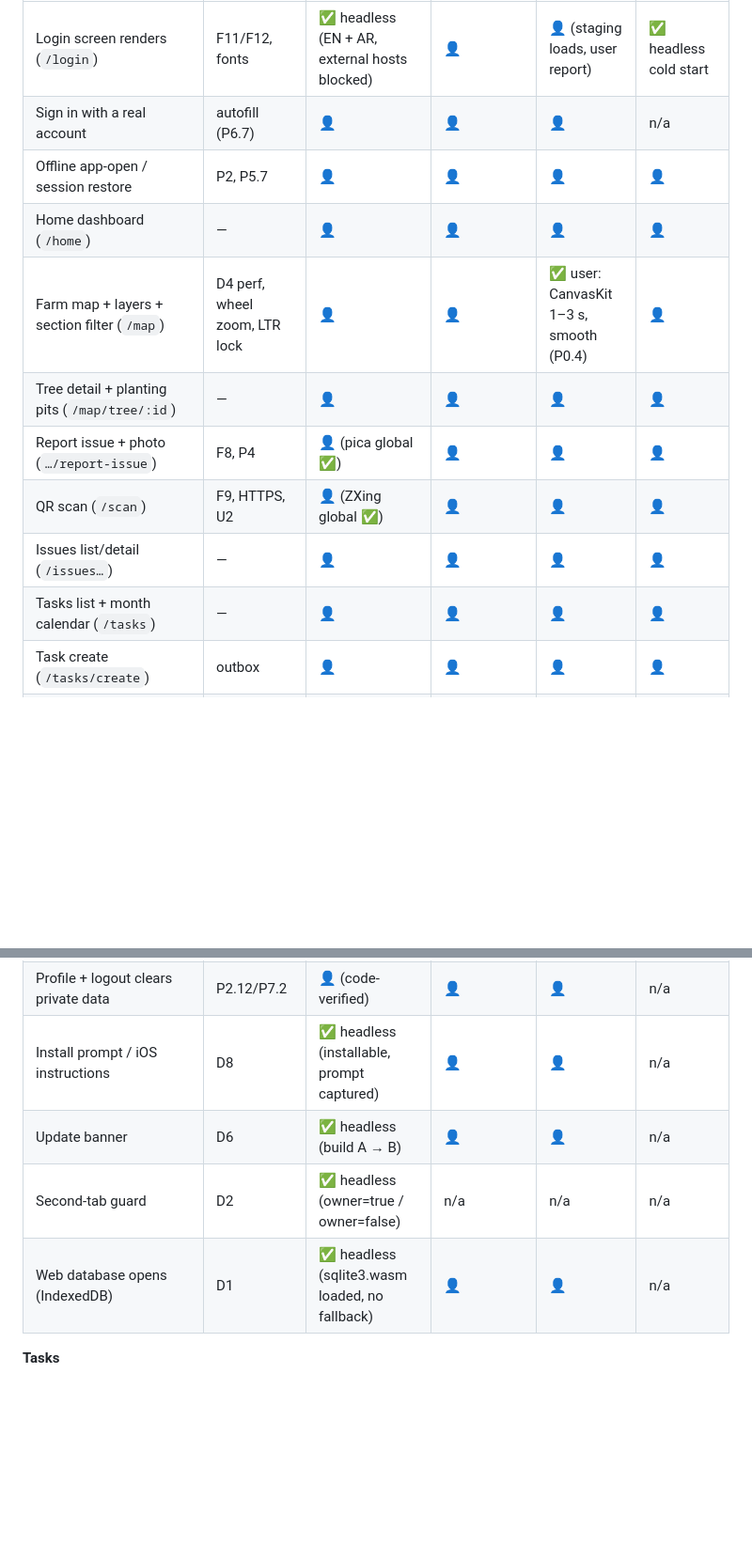
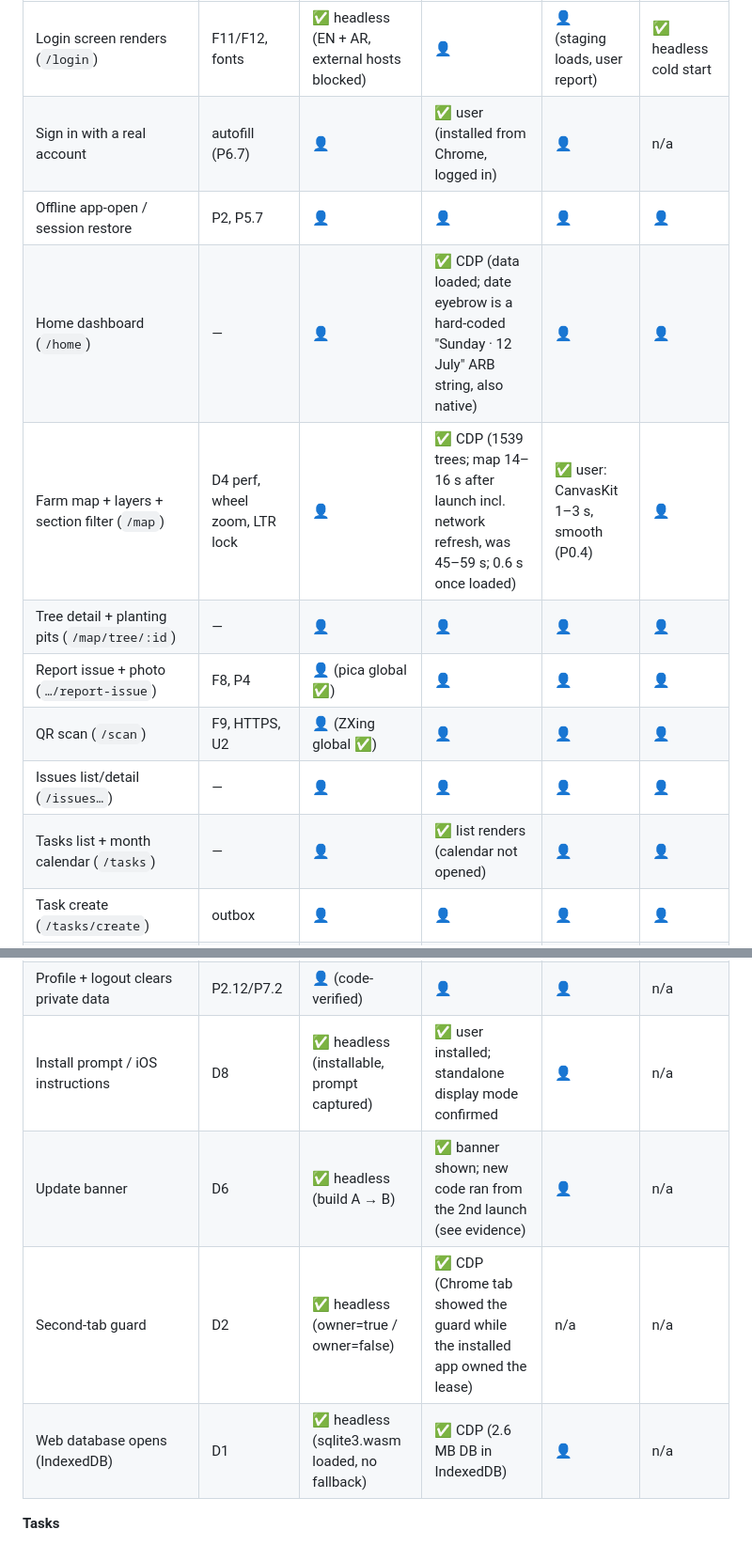
Before and after one commit to mohamed-elrais/al_wahat_farm_flutter, a Markdown page: PWA_IMPLEMENTATION_PLAN.md, 2 parts joined by grey strips. Shown at 94% size. Drawn GitHub-style; blank space fills up the shorter version.

```diff
--- a/PWA_IMPLEMENTATION_PLAN.md
+++ b/PWA_IMPLEMENTATION_PLAN.md
@@ -854,15 +854,15 @@ P8.7/P8.8 not wanted / not requested.
 | Feature (route) | Web concern | Desktop Chrome | Android emulator Chrome (functional only) | iPhone 11 Safari (installed) | Offline |
 |---|---|---|---|---|---|
 | Login screen renders (`/login`) | F11/F12, fonts | ✅ headless (EN + AR, external hosts blocked) | 👤 | 👤 (staging loads, user report) | ✅ headless cold start |
-| Sign in with a real account | autofill (P6.7) | 👤 | 👤 | 👤 | n/a |
+| Sign in with a real account | autofill (P6.7) | 👤 | ✅ user (installed from Chrome, logged in) | 👤 | n/a |
 | Offline app-open / session restore | P2, P5.7 | 👤 | 👤 | 👤 | 👤 |
-| Home dashboard (`/home`) | — | 👤 | 👤 | 👤 | 👤 |
-| Farm map + layers + section filter (`/map`) | D4 perf, wheel zoom, LTR lock | 👤 | 👤 | ✅ user: CanvasKit 1–3 s, smooth (P0.4) | 👤 |
+| Home dashboard (`/home`) | — | 👤 | ✅ CDP (data loaded; date eyebrow is a hard-coded "Sunday · 12 July" ARB string, also native) | 👤 | 👤 |
+| Farm map + layers + section filter (`/map`) | D4 perf, wheel zoom, LTR lock | 👤 | ✅ CDP (1539 trees; map 14–16 s after launch incl. network refresh, was 45–59 s; 0.6 s once loaded) | ✅ user: CanvasKit 1–3 s, smooth (P0.4) | 👤 |
 | Tree detail + planting pits (`/map/tree/:id`) | — | 👤 | 👤 | 👤 | 👤 |
 | Report issue + photo (`…/report-issue`) | F8, P4 | 👤 (pica global ✅) | 👤 | 👤 | 👤 |
 | QR scan (`/scan`) | F9, HTTPS, U2 | 👤 (ZXing global ✅) | 👤 | 👤 | 👤 |
 | Issues list/detail (`/issues…`) | — | 👤 | 👤 | 👤 | 👤 |
-| Tasks list + month calendar (`/tasks`) | — | 👤 | 👤 | 👤 | 👤 |
+| Tasks list + month calendar (`/tasks`) | — | 👤 | ✅ list renders (calendar not opened) | 👤 | 👤 |
 | Task create (`/tasks/create`) | outbox | 👤 | 👤 | 👤 | 👤 |
 | Task detail, status changes, evidence photos, photo viewer (`/tasks/:id`) | F15 CORS (✅ ACAO *) | 👤 | 👤 | 👤 | 👤 |
 | Inspection create + runner, restart persistence | F4 | 👤 | 👤 | 👤 | 👤 |
@@ -873,10 +873,10 @@ P8.7/P8.8 not wanted / not requested.
 | Sync badges + drain on reconnect/foreground | P3 | 👤 | 👤 | 👤 | 👤 |
 | Language switch EN↔AR + RTL | P1.10 font | ✅ headless (AR via browser locale) | 👤 | 👤 | ✅ headless (AR, external hosts blocked) |
 | Profile + logout clears private data | P2.12/P7.2 | 👤 (code-verified) | 👤 | 👤 | n/a |
-| Install prompt / iOS instructions | D8 | ✅ headless (installable, prompt captured) | 👤 | 👤 | n/a |
-| Update banner | D6 | ✅ headless (build A → B) | 👤 | 👤 | n/a |
-| Second-tab guard | D2 | ✅ headless (owner=true / owner=false) | n/a | n/a | n/a |
-| Web database opens (IndexedDB) | D1 | ✅ headless (sqlite3.wasm loaded, no fallback) | 👤 | 👤 | n/a |
+| Install prompt / iOS instructions | D8 | ✅ headless (installable, prompt captured) | ✅ user installed; standalone display mode confirmed | 👤 | n/a |
+| Update banner | D6 | ✅ headless (build A → B) | ✅ banner shown; new code ran from the 2nd launch (see evidence) | 👤 | n/a |
+| Second-tab guard | D2 | ✅ headless (owner=true / owner=false) | ✅ CDP (Chrome tab showed the guard while the installed app owned the lease) | n/a | n/a |
+| Web database opens (IndexedDB) | D1 | ✅ headless (sqlite3.wasm loaded, no fallback) | ✅ CDP (2.6 MB DB in IndexedDB) | 👤 | n/a |
 
 **Tasks**
 
```
Also changed, not shown: other parts of PWA_IMPLEMENTATION_PLAN.md (+32 -0 lines).
